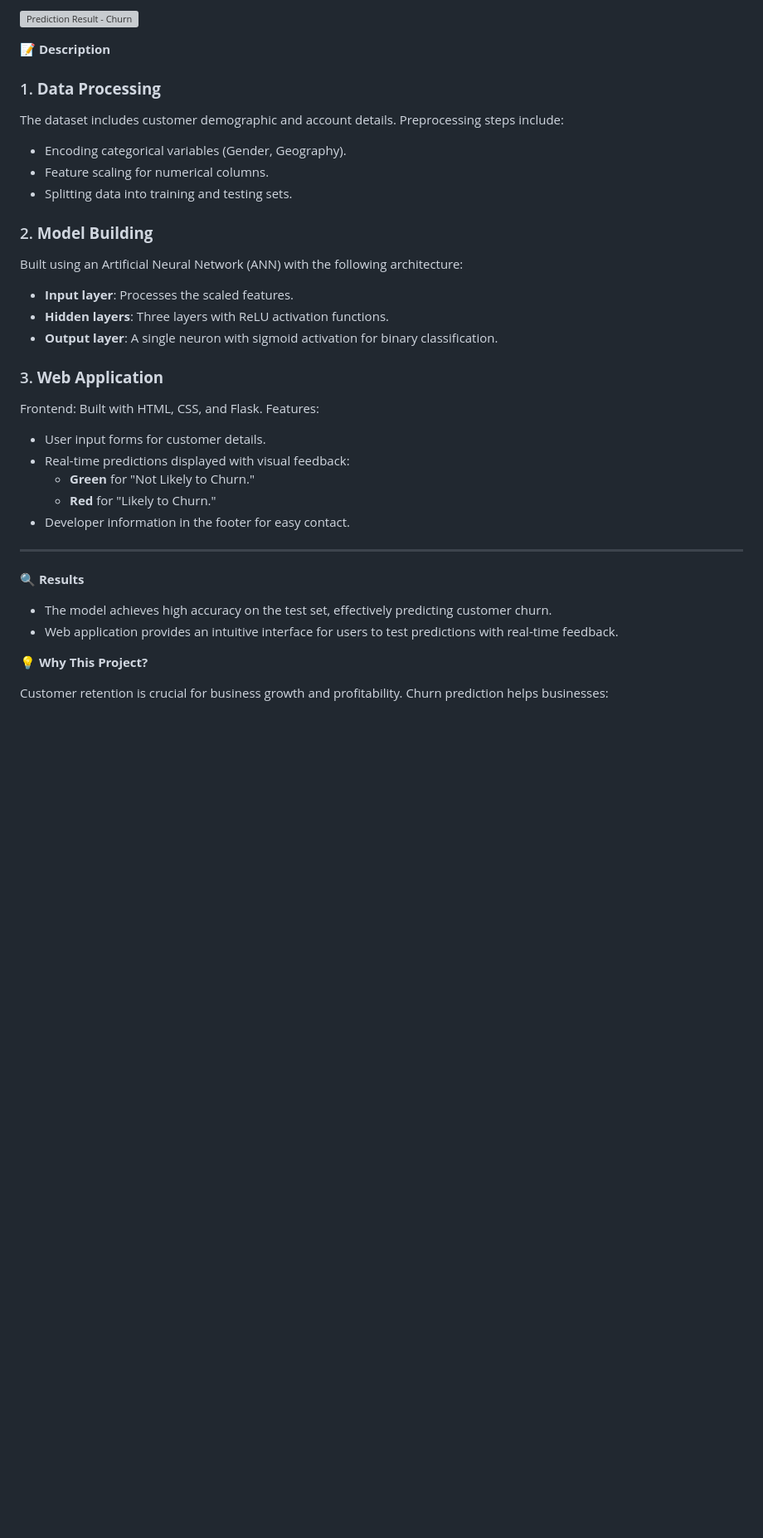
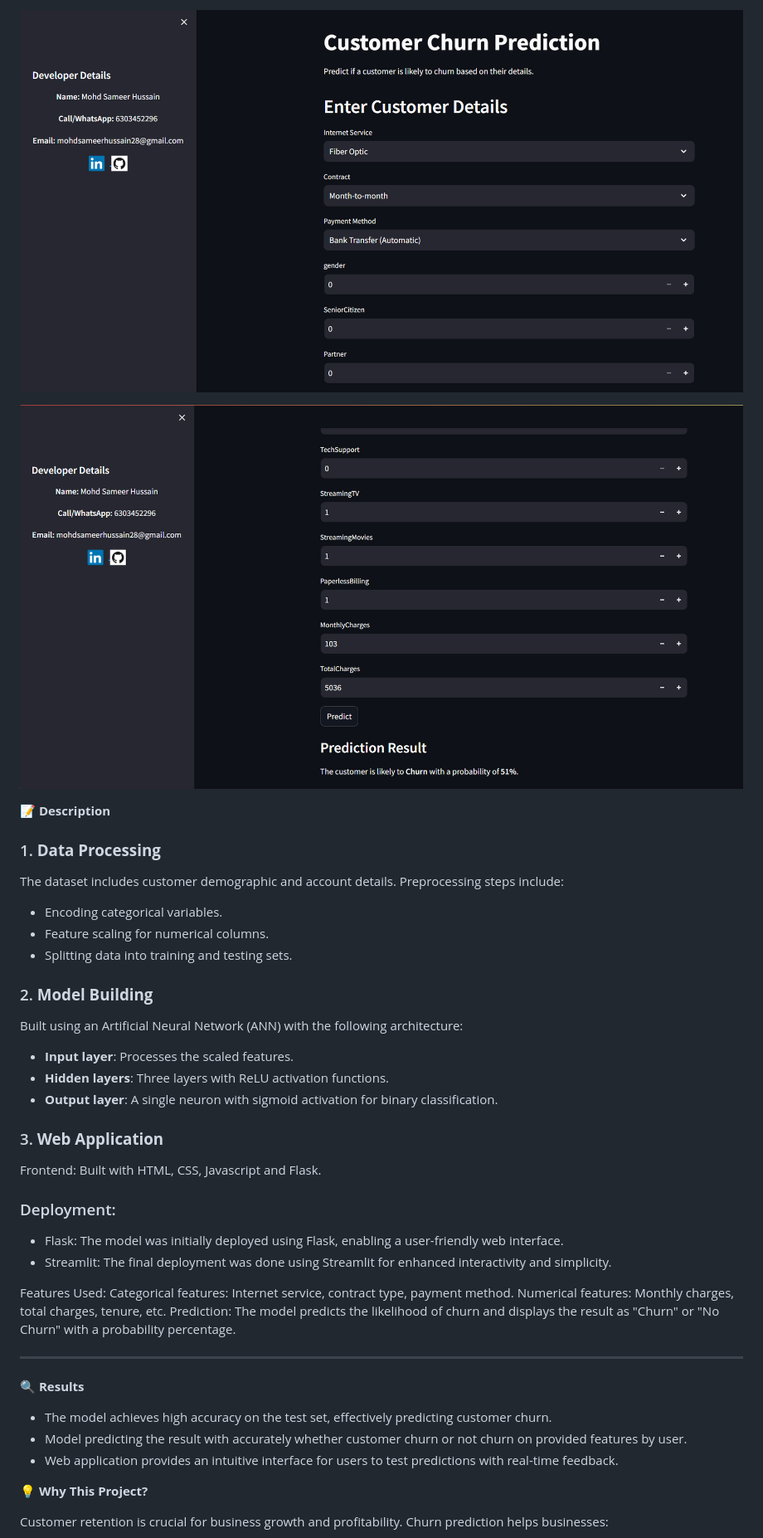
Before and after one commit to SameerHussain128/Customer-churn-prediction-ANN_WebApp, a Markdown page: README.md, the part around one of its changes. Shown at 83% size. GitHub-like rendering; blank space fills up the shorter version; grey boxes are pictures that could not be loaded.

```diff
--- a/README.md
+++ b/README.md
@@ -37,12 +36,14 @@ When the model predicts the customer is **likely to churn** (Red):
 
-![Prediction Result - Churn](static/churn.png)
+![Streamlit Result](screenshots/s3.png)
+
+![Streamlit Result](screenshots/s4.png)
 
 
 📝 **Description**
 ### 1. **Data Processing**
 The dataset includes customer demographic and account details.
 Preprocessing steps include:
-- Encoding categorical variables (Gender, Geography).
+- Encoding categorical variables.
 - Feature scaling for numerical columns.
 - Splitting data into training and testing sets.
 
@@ -53,18 +54,22 @@ Built using an Artificial Neural Network (ANN) with the following architecture:
 - **Output layer**: A single neuron with sigmoid activation for binary classification.
 
 ### 3. **Web Application**
-Frontend: Built with HTML, CSS, and Flask.
-Features:
-- User input forms for customer details.
-- Real-time predictions displayed with visual feedback:
-  - **Green** for "Not Likely to Churn."
-  - **Red** for "Likely to Churn."
-- Developer information in the footer for easy contact.
+Frontend: Built with HTML, CSS, Javascript and Flask.
+
+### Deployment:
+* Flask: The model was initially deployed using Flask, enabling a user-friendly web interface.
+* Streamlit: The final deployment was done using Streamlit for enhanced interactivity and simplicity.
+
+Features Used:
+Categorical features: Internet service, contract type, payment method.
+Numerical features: Monthly charges, total charges, tenure, etc.
+Prediction: The model predicts the likelihood of churn and displays the result as "Churn" or "No Churn" with a probability percentage.
 
 ---
 
 🔍 **Results**
 - The model achieves high accuracy on the test set, effectively predicting customer churn.
+- Model predicting the result with accurately whether customer churn or not churn on provided features by user.
 - Web application provides an intuitive interface for users to test predictions with real-time feedback.
 
 
```
Also changed, not shown: other parts of README.md (+14 -8 lines).
